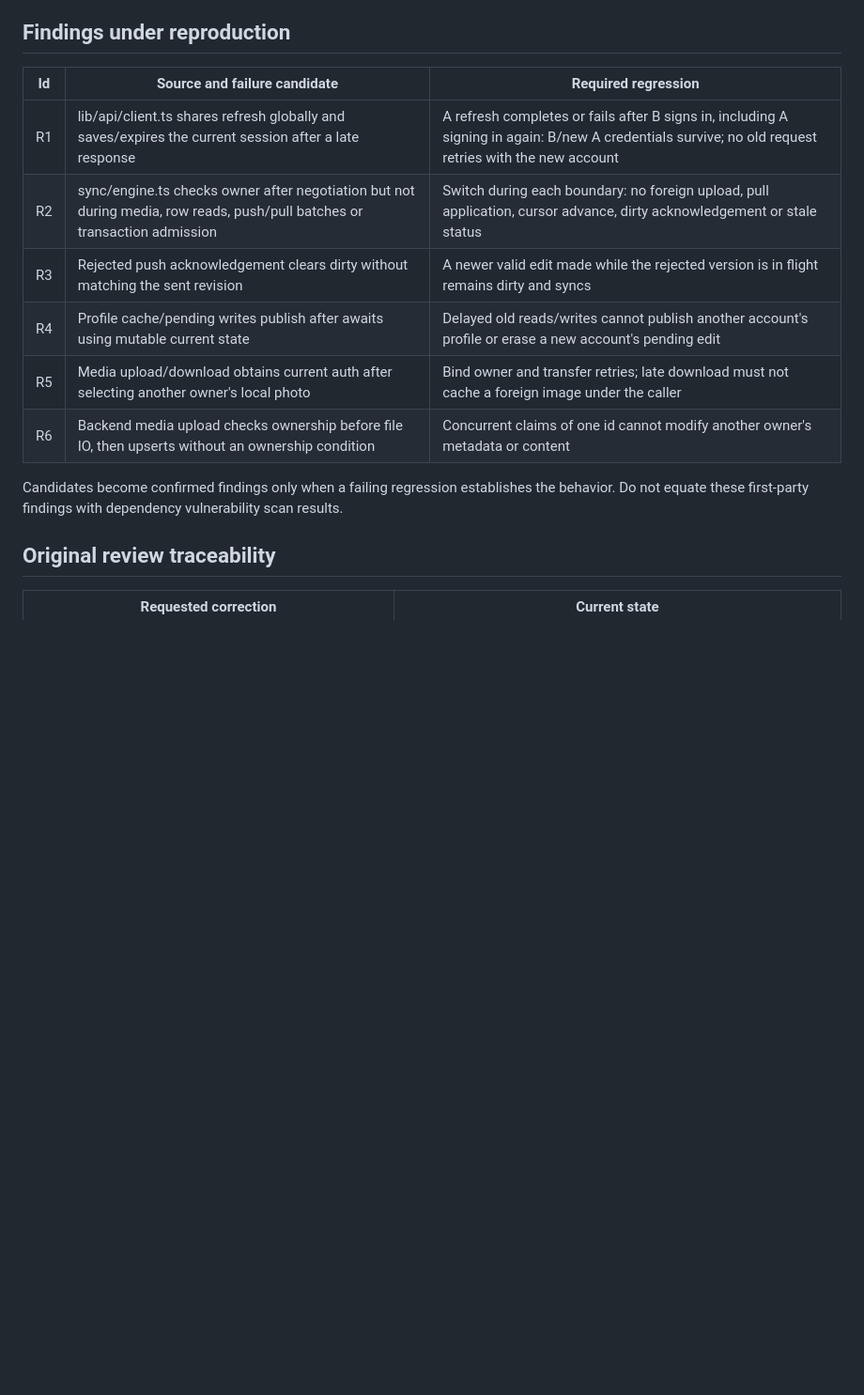
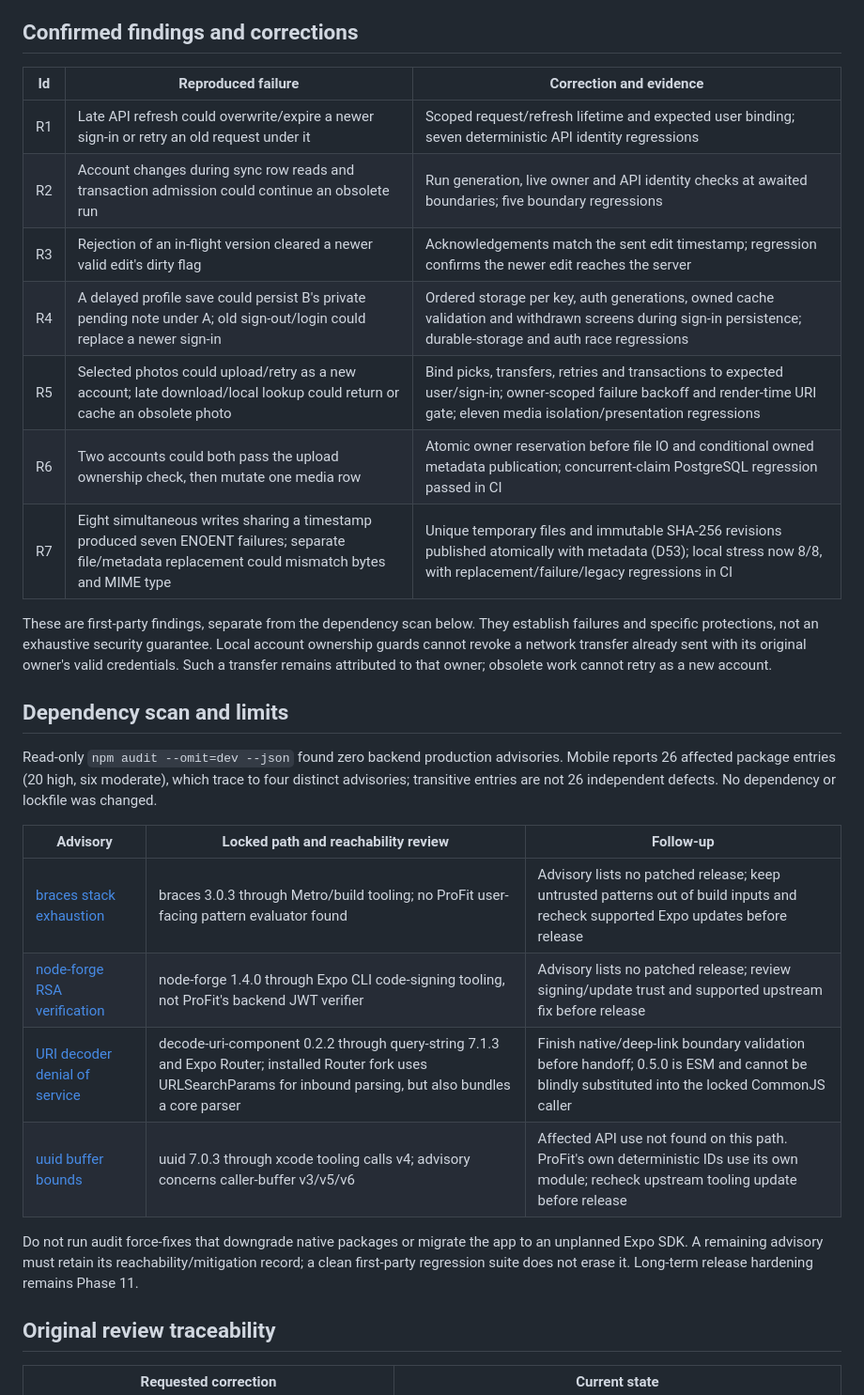
Before and after one commit to Pietrols/ProFit, a Markdown page: docs/phases/PHASE_5_REVIEW.md, the part around one of its changes. Shown at 94% size. Rendered like a GitHub page; blank space fills up the shorter version.

Commit message:
docs: record reproduced security findings fixes and remaining dependency risks

```diff
--- a/docs/phases/PHASE_5_REVIEW.md
+++ b/docs/phases/PHASE_5_REVIEW.md
@@ -16,19 +16,39 @@ Run automated tests during implementation; request the final phone checks after
 5. Produce a fresh corrected native build and consolidate the physical scenarios under 5.7.
    Keep Phase 6 blocked until acceptance and review are complete.
 
-## Findings under reproduction
+## Confirmed findings and corrections
 
-| Id | Source and failure candidate | Required regression |
+| Id | Reproduced failure | Correction and evidence |
 |---|---|---|
-| R1 | lib/api/client.ts shares refresh globally and saves/expires the current session after a late response | A refresh completes or fails after B signs in, including A signing in again: B/new A credentials survive; no old request retries with the new account |
-| R2 | sync/engine.ts checks owner after negotiation but not during media, row reads, push/pull batches or transaction admission | Switch during each boundary: no foreign upload, pull application, cursor advance, dirty acknowledgement or stale status |
-| R3 | Rejected push acknowledgement clears dirty without matching the sent revision | A newer valid edit made while the rejected version is in flight remains dirty and syncs |
-| R4 | Profile cache/pending writes publish after awaits using mutable current state | Delayed old reads/writes cannot publish another account's profile or erase a new account's pending edit |
-| R5 | Media upload/download obtains current auth after selecting another owner's local photo | Bind owner and transfer retries; late download must not cache a foreign image under the caller |
-| R6 | Backend media upload checks ownership before file IO, then upserts without an ownership condition | Concurrent claims of one id cannot modify another owner's metadata or content |
+| R1 | Late API refresh could overwrite/expire a newer sign-in or retry an old request under it | Scoped request/refresh lifetime and expected user binding; seven deterministic API identity regressions |
+| R2 | Account changes during sync row reads and transaction admission could continue an obsolete run | Run generation, live owner and API identity checks at awaited boundaries; five boundary regressions |
+| R3 | Rejection of an in-flight version cleared a newer valid edit's dirty flag | Acknowledgements match the sent edit timestamp; regression confirms the newer edit reaches the server |
+| R4 | A delayed profile save could persist B's private pending note under A; old sign-out/login could replace a newer sign-in | Ordered storage per key, auth generations, owned cache validation and withdrawn screens during sign-in persistence; durable-storage and auth race regressions |
+| R5 | Selected photos could upload/retry as a new account; late download/local lookup could return or cache an obsolete photo | Bind picks, transfers, retries and transactions to expected user/sign-in; owner-scoped failure backoff and render-time URI gate; eleven media isolation/presentation regressions |
+| R6 | Two accounts could both pass the upload ownership check, then mutate one media row | Atomic owner reservation before file IO and conditional owned metadata publication; concurrent-claim PostgreSQL regression passed in CI |
+| R7 | Eight simultaneous writes sharing a timestamp produced seven ENOENT failures; separate file/metadata replacement could mismatch bytes and MIME type | Unique temporary files and immutable SHA-256 revisions published atomically with metadata (D53); local stress now 8/8, with replacement/failure/legacy regressions in CI |
 
-Candidates become confirmed findings only when a failing regression establishes the behavior.
-Do not equate these first-party findings with dependency vulnerability scan results.
+These are first-party findings, separate from the dependency scan below. They establish failures
+and specific protections, not an exhaustive security guarantee. Local account ownership guards
+cannot revoke a network transfer already sent with its original owner's valid credentials.
+Such a transfer remains attributed to that owner; obsolete work cannot retry as a new account.
+
+## Dependency scan and limits
+
+Read-only `npm audit --omit=dev --json` found zero backend production advisories. Mobile reports
+26 affected package entries (20 high, six moderate), which trace to four distinct advisories;
+transitive entries are not 26 independent defects. No dependency or lockfile was changed.
+
+| Advisory | Locked path and reachability review | Follow-up |
+|---|---|---|
+| [braces stack exhaustion](https://github.com/advisories/GHSA-vfj7-8cjw-p6xm) | braces 3.0.3 through Metro/build tooling; no ProFit user-facing pattern evaluator found | Advisory lists no patched release; keep untrusted patterns out of build inputs and recheck supported Expo updates before release |
+| [node-forge RSA verification](https://github.com/advisories/GHSA-86w9-cpqp-85rv) | node-forge 1.4.0 through Expo CLI code-signing tooling, not ProFit's backend JWT verifier | Advisory lists no patched release; review signing/update trust and supported upstream fix before release |
+| [URI decoder denial of service](https://github.com/advisories/GHSA-vcc3-ghjq-m6fr) | decode-uri-component 0.2.2 through query-string 7.1.3 and Expo Router; installed Router fork uses URLSearchParams for inbound parsing, but also bundles a core parser | Finish native/deep-link boundary validation before handoff; 0.5.0 is ESM and cannot be blindly substituted into the locked CommonJS caller |
+| [uuid buffer bounds](https://github.com/advisories/GHSA-w5hq-g745-h8pq) | uuid 7.0.3 through xcode tooling calls v4; advisory concerns caller-buffer v3/v5/v6 | Affected API use not found on this path. ProFit's own deterministic IDs use its own module; recheck upstream tooling update before release |
+
+Do not run audit force-fixes that downgrade native packages or migrate the app to an unplanned
+Expo SDK. A remaining advisory must retain its reachability/mitigation record; a clean first-party
+regression suite does not erase it. Long-term release hardening remains Phase 11.
 
 ## Original review traceability
 
```
Also changed, not shown: other parts of docs/phases/PHASE_5_REVIEW.md (+14 -0 lines).
